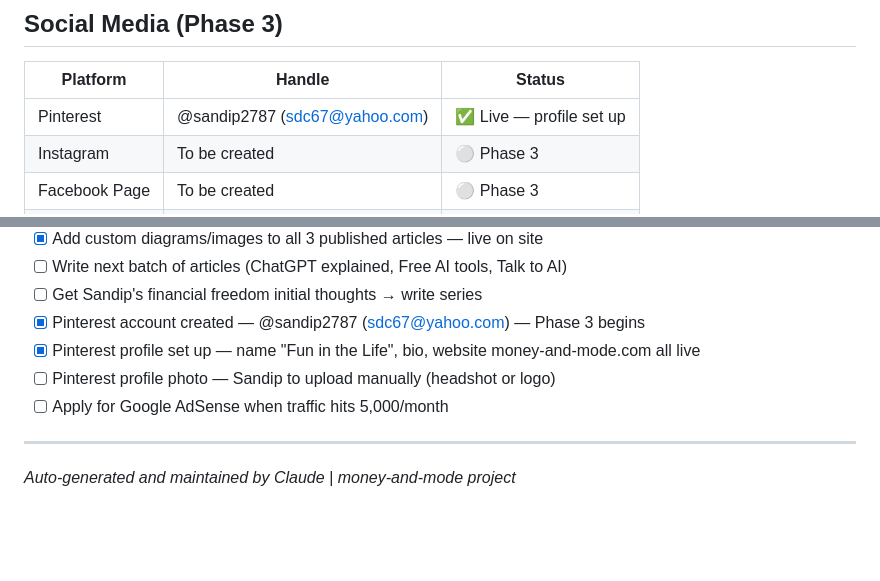
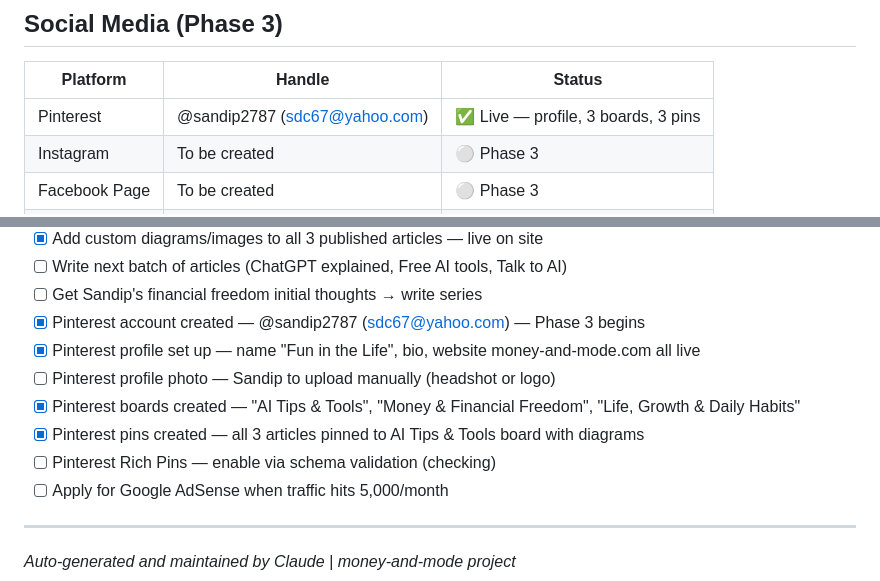
Before and after one commit to sdc2018/money-and-mode, a Markdown page: STATUS.md, 2 parts joined by grey strips. GitHub-like rendering; blank space fills up the shorter version.

Commit message:
docs: update STATUS.md — Pinterest boards, pins, og:image all live
3 boards created, 3 article pins live, featured images set on all posts,
og:image + twitter:image now output on all 3 articles via functions.php.
Rich Pins validator ready to submit.

Co-Authored-By: Claude Sonnet 4.6 <noreply@anthropic.com>

```diff
--- a/STATUS.md
+++ b/STATUS.md
@@ -157,7 +157,7 @@ All diagrams are custom SVG (800px wide, Georgia serif font, brand colours), upl
 
 | Platform | Handle | Status |
 |----------|--------|--------|
-| Pinterest | @sandip2787 (sdc67@yahoo.com) | ✅ Live — profile set up |
+| Pinterest | @sandip2787 (sdc67@yahoo.com) | ✅ Live — profile, 3 boards, 3 pins |
 | Instagram | To be created | ⚪ Phase 3 |
 | Facebook Page | To be created | ⚪ Phase 3 |
 | Twitter/X | To be created | ⚪ Phase 3 |
@@ -217,6 +217,9 @@ All diagrams are custom SVG (800px wide, Georgia serif font, brand colours), upl
 - [x] Pinterest account created — @sandip2787 (sdc67@yahoo.com) — Phase 3 begins
 - [x] Pinterest profile set up — name "Fun in the Life", bio, website money-and-mode.com all live
 - [ ] Pinterest profile photo — Sandip to upload manually (headshot or logo)
+- [x] Pinterest boards created — "AI Tips & Tools", "Money & Financial Freedom", "Life, Growth & Daily Habits"
+- [x] Pinterest pins created — all 3 articles pinned to AI Tips & Tools board with diagrams
+- [ ] Pinterest Rich Pins — enable via schema validation (checking)
 - [ ] Apply for Google AdSense when traffic hits 5,000/month
 
 ---
```
